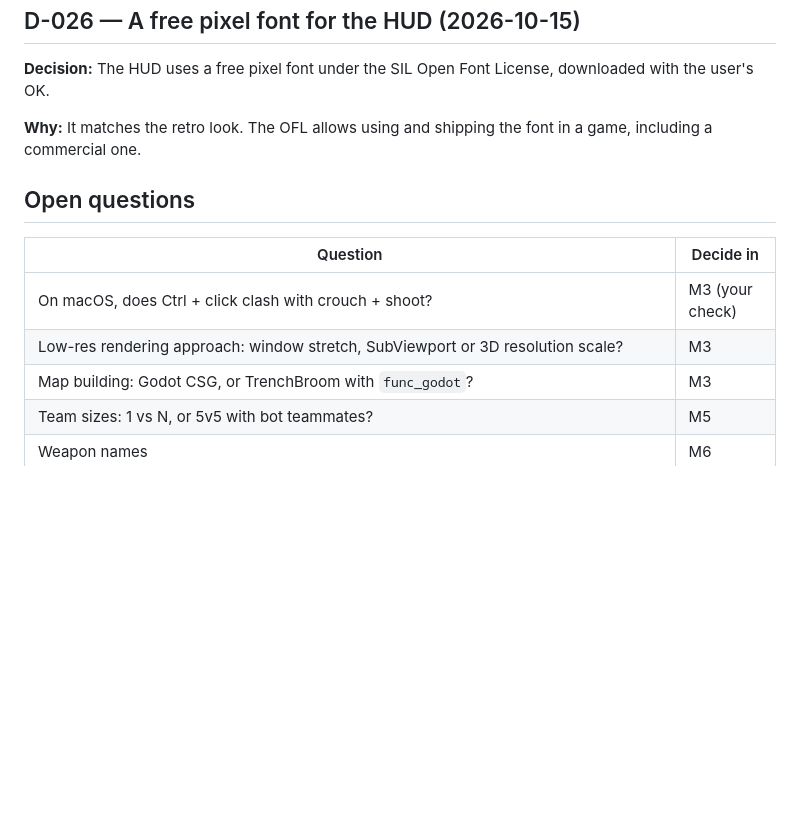
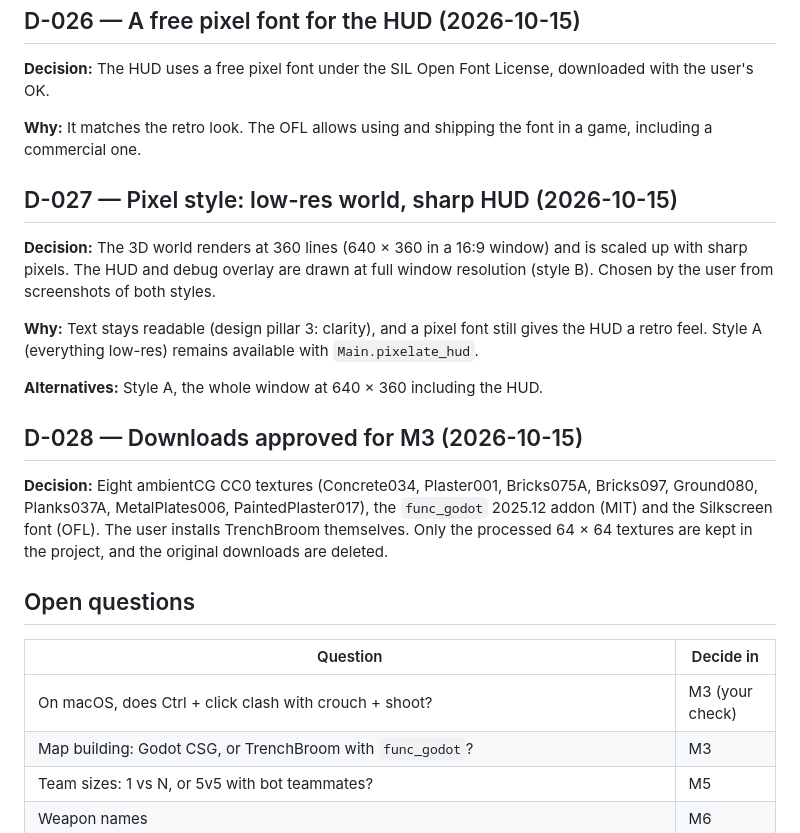
Before and after one commit to Jankozeluh/Chiip, a Markdown page: docs/DECISIONS.md, the part around the change. Drawn GitHub-style; blank space fills up the shorter version.

Commit message:
M3: Choose sharp-HUD pixel style and record approved downloads
Co-Authored-By: Claude Opus 5.5 <noreply@anthropic.com>

```diff
--- a/docs/DECISIONS.md
+++ b/docs/DECISIONS.md
@@ -206,12 +206,23 @@
 
 **Why:** It matches the retro look. The OFL allows using and shipping the font in a game, including a commercial one.
 
+## D-027 — Pixel style: low-res world, sharp HUD (2026-10-15)
+
+**Decision:** The 3D world renders at 360 lines (640 × 360 in a 16:9 window) and is scaled up with sharp pixels. The HUD and debug overlay are drawn at full window resolution (style B). Chosen by the user from screenshots of both styles.
+
+**Why:** Text stays readable (design pillar 3: clarity), and a pixel font still gives the HUD a retro feel. Style A (everything low-res) remains available with `Main.pixelate_hud`.
+
+**Alternatives:** Style A, the whole window at 640 × 360 including the HUD.
+
+## D-028 — Downloads approved for M3 (2026-10-15)
+
+**Decision:** Eight ambientCG CC0 textures (Concrete034, Plaster001, Bricks075A, Bricks097, Ground080, Planks037A, MetalPlates006, PaintedPlaster017), the `func_godot` 2025.12 addon (MIT) and the Silkscreen font (OFL). The user installs TrenchBroom themselves. Only the processed 64 × 64 textures are kept in the project, and the original downloads are deleted.
+
 ## Open questions
 
 | Question | Decide in |
 |---|---|
 | On macOS, does Ctrl + click clash with crouch + shoot? | M3 (your check) |
-| Low-res rendering approach: window stretch, SubViewport or 3D resolution scale? | M3 |
 | Map building: Godot CSG, or TrenchBroom with `func_godot`? | M3 |
 | Team sizes: 1 vs N, or 5v5 with bot teammates? | M5 |
 | Weapon names | M6 |
```
Also changed, not shown: docs/DEVLOG.md (+1 -0 lines), docs/PLAN.md (+1 -1 lines).
